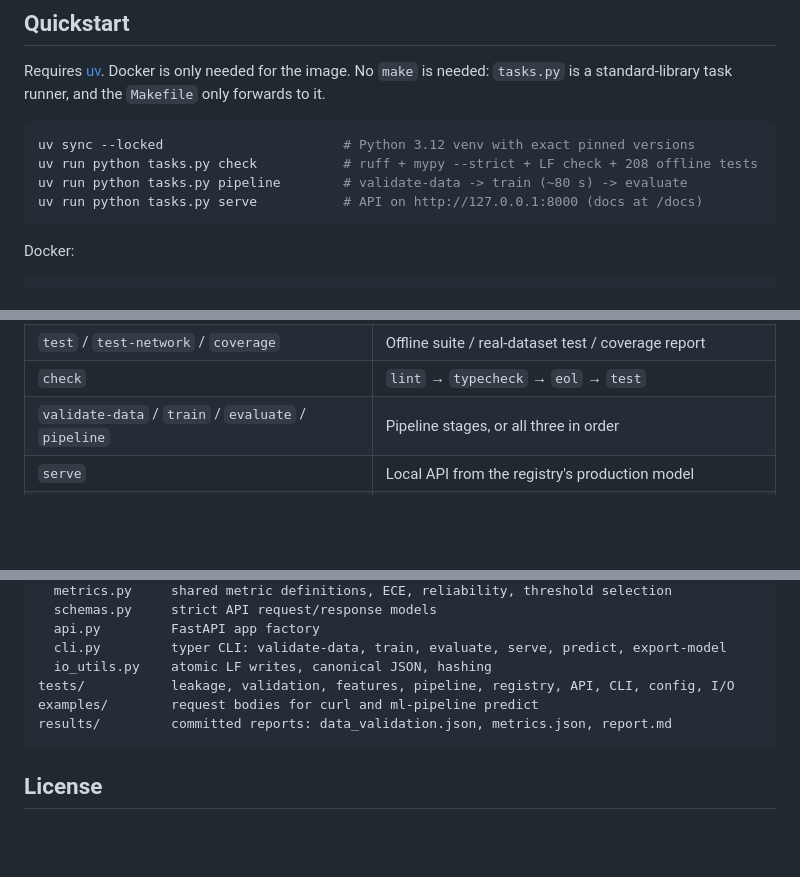
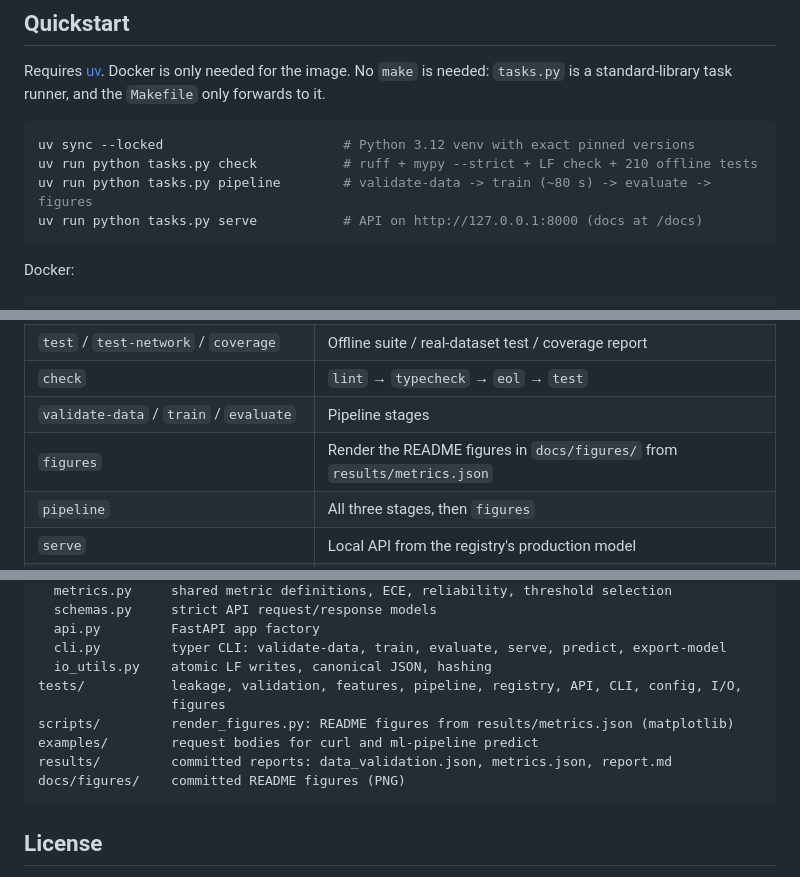
Before and after one commit to OmarHazem123/tabular-ml-pipeline, a Markdown page: README.md, 3 parts joined by grey strips. Drawn GitHub-style; folded sections open; blank space fills up the shorter version.

````diff
--- a/README.md
+++ b/README.md
@@ -83,8 +95,8 @@ only forwards to it.
 
 ```bash
 uv sync --locked                       # Python 3.12 venv with exact pinned versions
-uv run python tasks.py check           # ruff + mypy --strict + LF check + 208 offline tests
-uv run python tasks.py pipeline        # validate-data -> train (~80 s) -> evaluate
+uv run python tasks.py check           # ruff + mypy --strict + LF check + 210 offline tests
+uv run python tasks.py pipeline        # validate-data -> train (~80 s) -> evaluate -> figures
 uv run python tasks.py serve           # API on http://127.0.0.1:8000 (docs at /docs)
 ```
 
@@ -105,7 +117,9 @@ uv run python tasks.py docker-run      # serve on :8000
 | `eol` | Fail if any text file contains a CR byte |
 | `test` / `test-network` / `coverage` | Offline suite / real-dataset test / coverage report |
 | `check` | `lint` → `typecheck` → `eol` → `test` |
-| `validate-data` / `train` / `evaluate` / `pipeline` | Pipeline stages, or all three in order |
+| `validate-data` / `train` / `evaluate` | Pipeline stages |
+| `figures` | Render the README figures in `docs/figures/` from `results/metrics.json` |
+| `pipeline` | All three stages, then `figures` |
 | `serve` | Local API from the registry's production model |
 | `export-model` | Hash-verified copy of the production model to `build/model` |
 | `docker-build` / `docker-run` / `docker-smoke` | Build, run, or smoke-test the image |
@@ -327,9 +351,12 @@ src/ml_pipeline/
   api.py         FastAPI app factory
   cli.py         typer CLI: validate-data, train, evaluate, serve, predict, export-model
   io_utils.py    atomic LF writes, canonical JSON, hashing
-tests/           leakage, validation, features, pipeline, registry, API, CLI, config, I/O
+tests/           leakage, validation, features, pipeline, registry, API, CLI, config, I/O,
+                 figures
+scripts/         render_figures.py: README figures from results/metrics.json (matplotlib)
 examples/        request bodies for curl and ml-pipeline predict
 results/         committed reports: data_validation.json, metrics.json, report.md
+docs/figures/    committed README figures (PNG)
 ```
 
 ## License
````
Also changed, not shown: other parts of README.md (+29 -7 lines), docs/figures/calibration_confusion.png (added), docs/figures/model_comparison.png (added), docs/figures/reason_codes.png (added), docs/figures/shap_importance.png (added), 6 other files.
